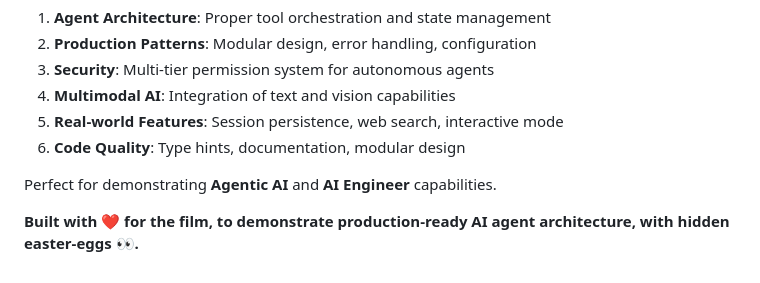
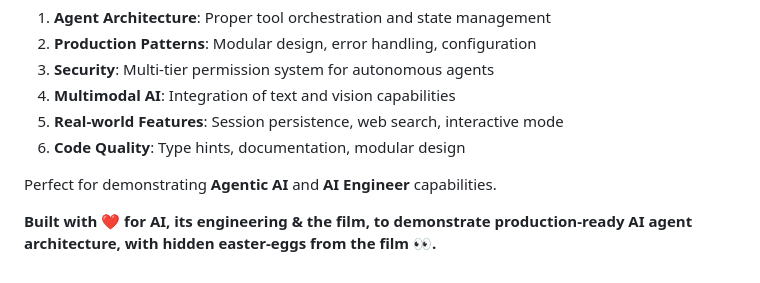
Before and after one commit to mann-127/BladeRunner, a Markdown page: README.md, the part around the change. Rendered like a GitHub page.

```diff
--- a/README.md
+++ b/README.md
@@ -500,4 +500,4 @@ BladeRunner showcases:
 
 Perfect for demonstrating **Agentic AI** and **AI Engineer** capabilities.
 
-**Built with ❤️ for the film, to demonstrate production-ready AI agent architecture, with hidden easter-eggs 👀.**
+**Built with ❤️ for AI, its engineering & the film, to demonstrate production-ready AI agent architecture, with hidden easter-eggs from the film 👀.**
```
